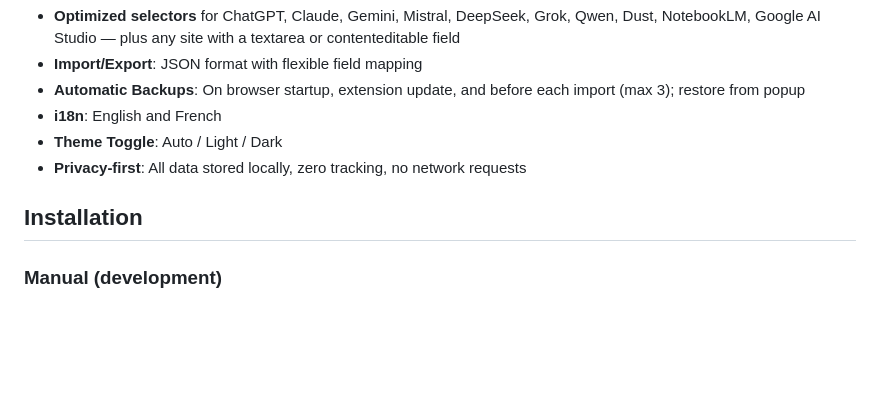
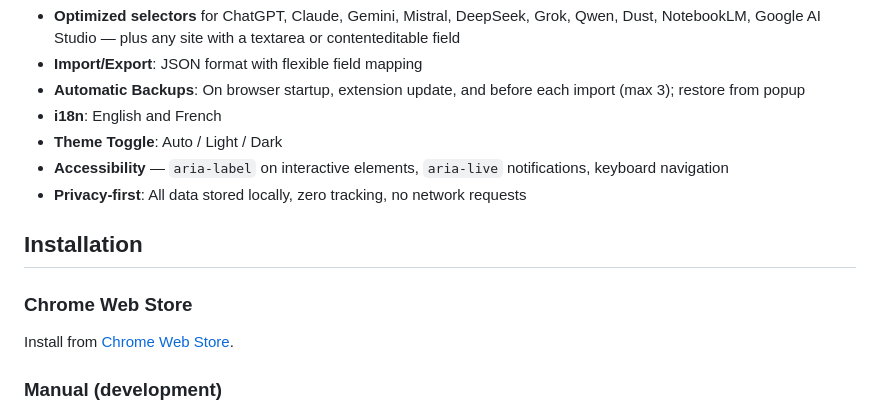
Before and after one commit to sergemazille/ai-prompt-injector-chrome, a Markdown page: README.md, the part around the change printed below. GitHub-like rendering; blank space fills up the shorter version.

```diff
--- a/README.md
+++ b/README.md
@@ -16,9 +17,14 @@ Manage and insert prompts into any AI chat interface.
 - **Automatic Backups**: On browser startup, extension update, and before each import (max 3); restore from popup
 - **i18n**: English and French
 - **Theme Toggle**: Auto / Light / Dark
+- **Accessibility** — `aria-label` on interactive elements, `aria-live` notifications, keyboard navigation
 - **Privacy-first**: All data stored locally, zero tracking, no network requests
 
 ## Installation
+
+### Chrome Web Store
+
+Install from [Chrome Web Store](https://chromewebstore.google.com/detail/ai-prompt-injector/odjlacmnhpgdoifeeemjahbjpapnoccl).
 
 ### Manual (development)
 
```
Also changed, not shown: other parts of README.md (+2 -1 lines), CHANGELOG.md (added, +45 -0 lines), images/dark-theme.jpg (added), images/light-theme.jpg (added).
